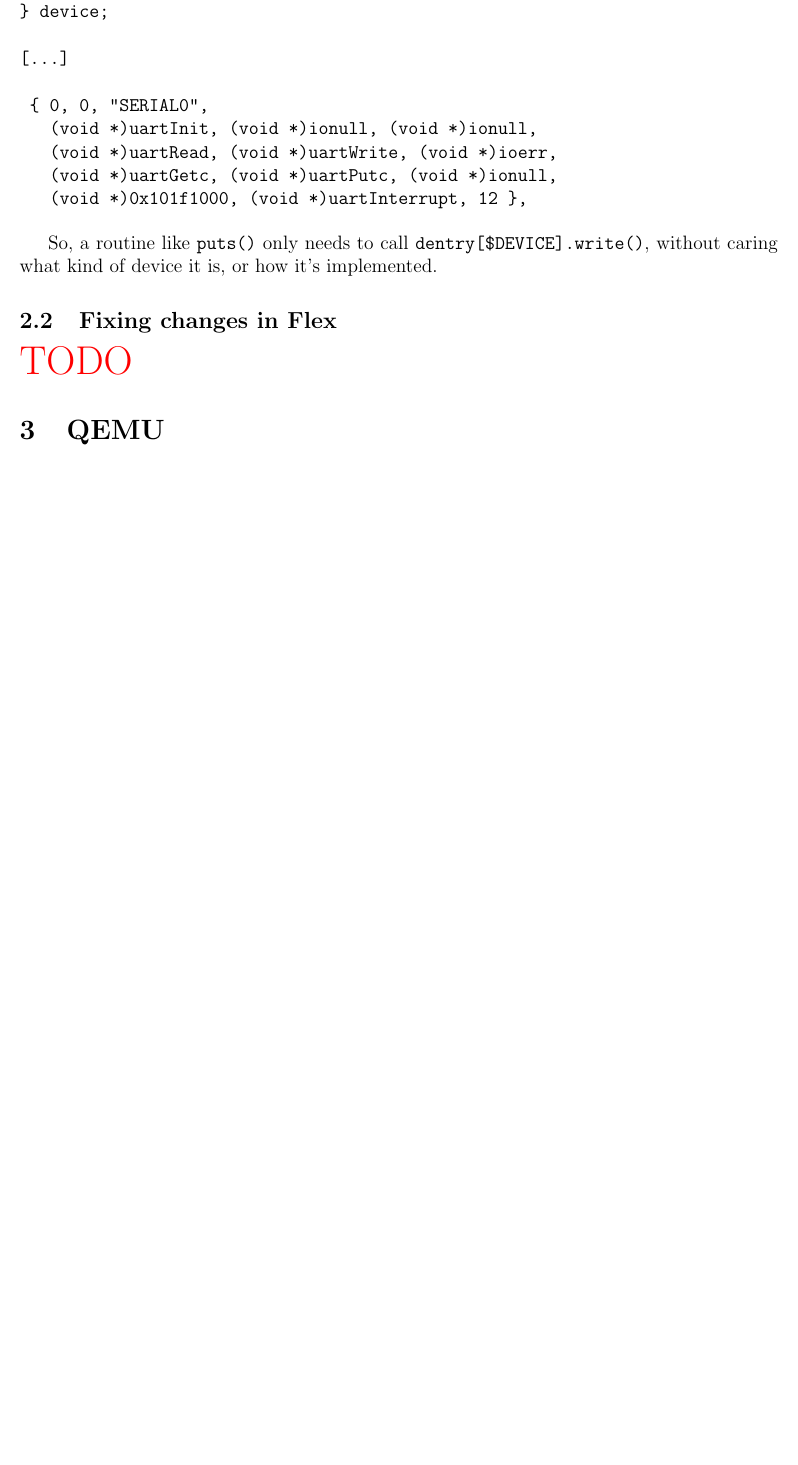
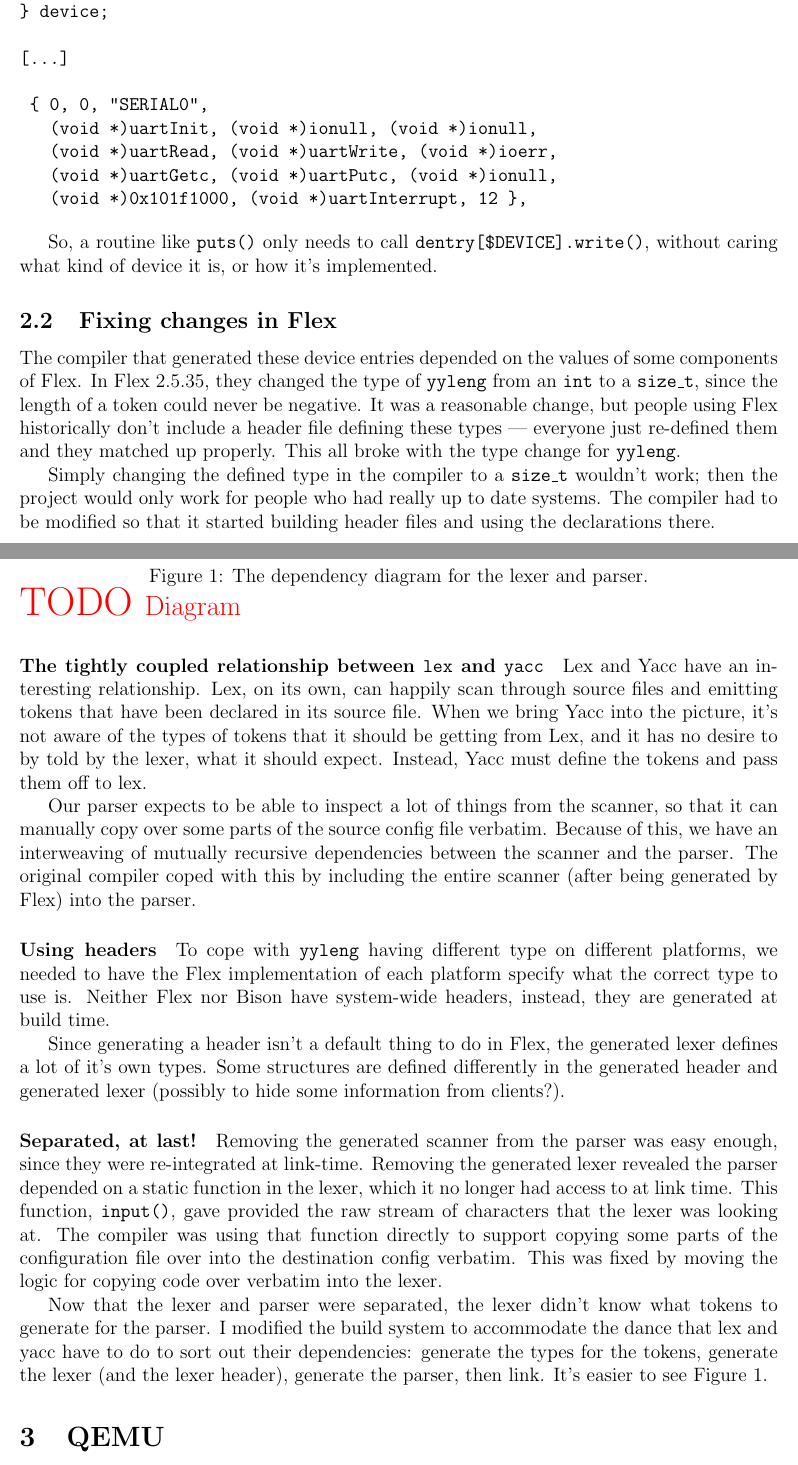
Before and after one commit to caltry/xinu-writeup, a LaTeX document (report.tex): part of page 2 of 3 before the commit and two parts of pages 2 and 3 of 5 after it, the two joined at a grey line, cut so that both start at the same text, the shorter picture padded with empty space. Compiled offline with pdfLaTeX.

Commit message:
Discussion about modifying the config compiler

```diff
--- a/report.tex
+++ b/report.tex
@@ -82,4 +81,46 @@
 
 \subsection{Fixing changes in Flex}
 
-\TODO{}
+The compiler that generated these device entries depended on the values of some
+components of Flex. In Flex 2.5.35, they changed the type of \code{yyleng} from
+an \code{int} to a \code{size\_t}, since the length of a token could never be
+negative. It was a reasonable change, but people using Flex historically don't
+include a header file defining these types \---- everyone just re-defined them
+and they matched up properly. This all broke with the type change for
+\code{yyleng}.
+
+Simply changing the defined type in the compiler to a \code{size\_t} wouldn't
+work; then the project would only work for people who had really up to date
+systems. The compiler had to be modified so that it started building header
+files and using the declarations there.
+
+\paragraph{The tightly coupled relationship between \code{lex} and \code{yacc}}
+Lex and Yacc have an interesting relationship. Lex, on its own, can happily scan
+through source files and emitting tokens that have been declared in its source
+file. When we bring Yacc into the picture, it's not aware of the types of
+tokens that it should be getting from Lex, and it has no desire to by told by
+the lexer, what it should expect. Instead, Yacc must define the tokens and pass
+them off to lex.
+
+\begin{figure}
+\caption{The dependency diagram for the lexer and parser.}
+\label{lex-yacc-dependencies}
+\TODO{Diagram}
+\end{figure}
+
+Our parser expects to be able to inspect a lot of things from the scanner, so
+that it can manually copy over some parts of the source config file verbatim.
+Because of this, we have an interweaving of mutually recursive dependencies
+between the scanner and the parser. The original compiler coped with this by
+including the entire scanner (after being generated by Flex) into the parser.
+
+\paragraph{Using headers}
+To cope with \code{yyleng} having different type on different platforms, we
+needed to have the Flex implementation of each platform specify what the
+correct type to use is. Neither Flex nor Bison have system-wide headers,
+instead, they are generated at build time.
+
+Since generating a header isn't a default thing to do in Flex, the generated
+lexer defines a lot of it's own types. Some structures are defined differently
+in the generated header and generated lexer (possibly to hide some information
+from clients?).
@@ -86,3 +154,21 @@
+\end{verbatim}
+\end{figure}
+
+\paragraph{Separated, at last!}
+Removing the generated scanner from the parser was easy enough, since they were
+re-integrated at link-time. Removing the generated lexer revealed the
+parser depended on a static function in the lexer, which it no longer had
+access to at link time. This function, \code{input()}, gave provided the raw
+stream of characters that the lexer was looking at. The compiler was using that
+function directly to support copying some parts of the configuration file over
+into the destination config verbatim. This was fixed by moving the logic for
+copying code over verbatim into the lexer.
+
+Now that the lexer and parser were separated, the lexer didn't know what tokens
+to generate for the parser. I modified the build system to accommodate the dance
+that lex and yacc have to do to sort out their dependencies: generate the types
+for the tokens, generate the lexer (and the lexer header), generate the parser,
+then link. It's easier to see Figure \ref{lex-yacc-dependencies}.
 
 \section{QEMU}
 
```
Also changed, not shown: report.tex (30 more changed lines).
